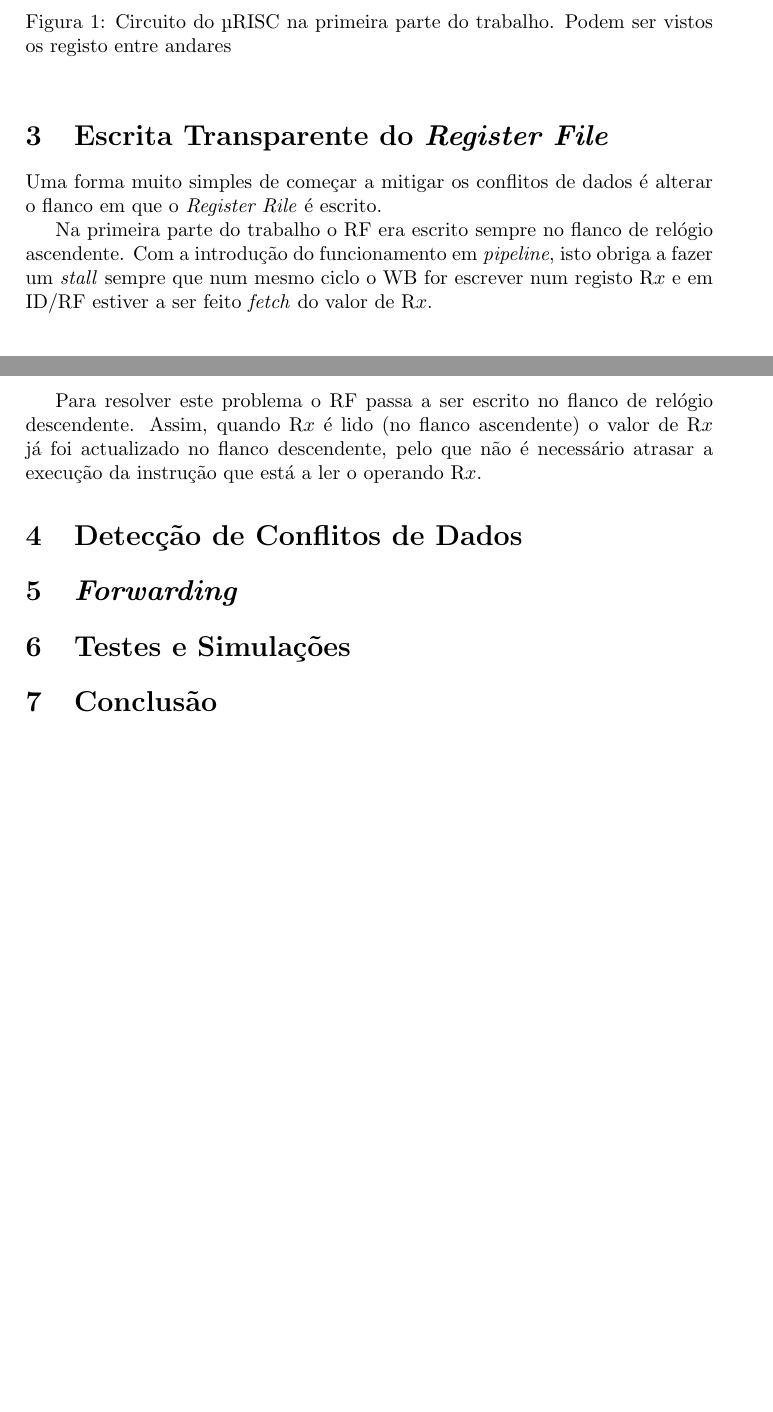
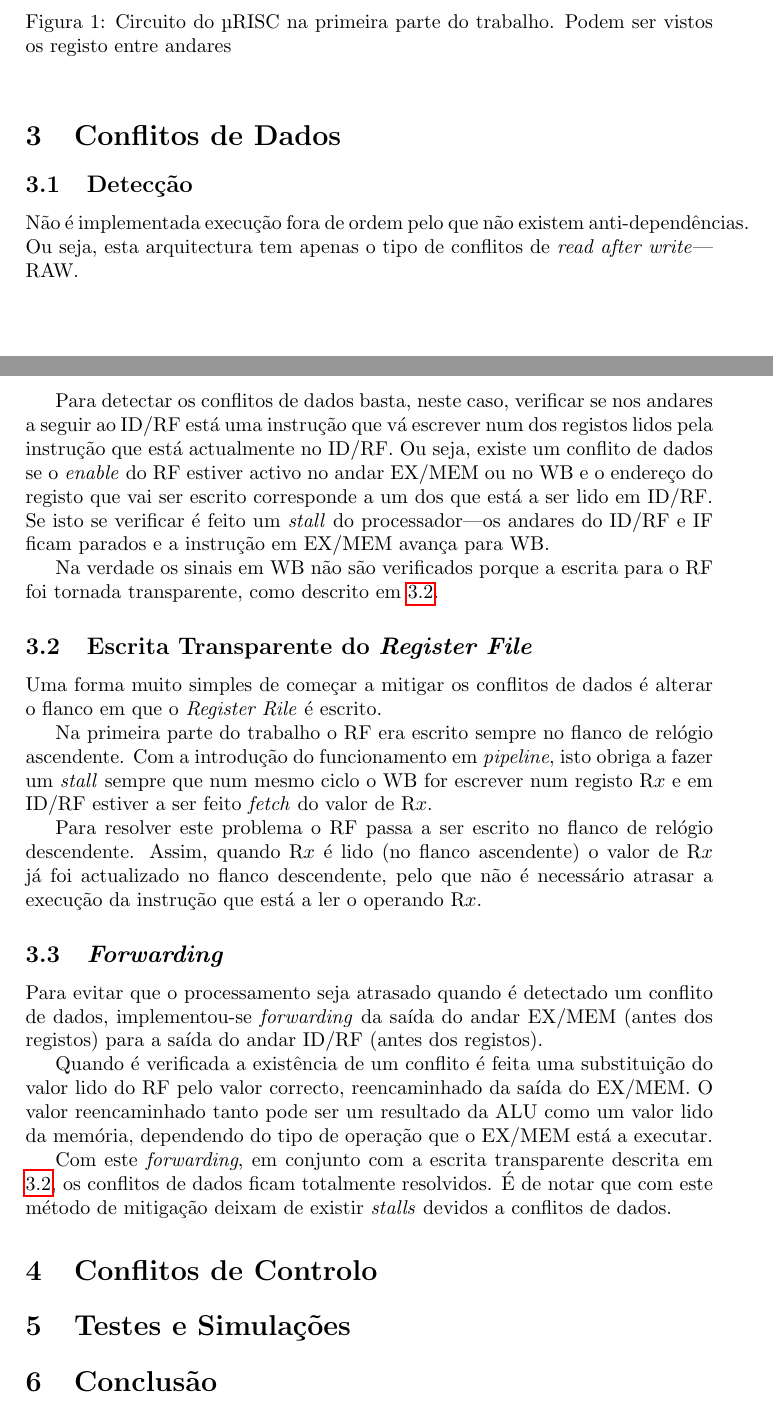
Before and after one commit to raffitz/AAC, a LaTeX document (proj1/relatorio_pt2/relatorio.tex): two parts of pages 3 and 4 of 4, joined at a grey line, cut so that both start at the same text. Compiled offline with pdfLaTeX.

Commit message:
Finished (?) data hazards on the report.

```diff
--- a/proj1/relatorio_pt2/relatorio.tex
+++ b/proj1/relatorio_pt2/relatorio.tex
@@ -58,7 +58,18 @@
 			\label{fig:circuit_pt1}
 		\end{figure}
 
-	\section{Escrita Transparente do \textit{Register File}}
+	\section{Conflitos de Dados}
+
+	\subsection{Detecção}
+
+	Não é implementada execução fora de ordem pelo que não existem anti-dependências. Ou seja, esta arquitectura tem apenas o tipo de conflitos de \textit{read after write}---RAW.
+
+	Para detectar os conflitos de dados basta, neste caso, verificar se nos andares a seguir ao ID/RF está uma instrução que vá escrever num dos registos lidos pela instrução que está actualmente no ID/RF. Ou seja, existe um conflito de dados se o \textit{enable} do RF estiver activo no andar EX/MEM ou no WB e o endereço do registo que vai ser escrito corresponde a um dos que está a ser lido em ID/RF. Se isto se verificar é feito um \textit{stall} do processador---os andares do ID/RF e IF ficam parados e a instrução em EX/MEM avança para WB.
+
+	Na verdade os sinais em WB não são verificados porque a escrita para o RF foi tornada transparente, como descrito em \ref{subsec:RF_write}.
+
+	\subsection{Escrita Transparente do \textit{Register File}}
+	\label{subsec:RF_write}
 
 	Uma forma muito simples de começar a mitigar os conflitos de dados é alterar o flanco em que o \textit{Register Rile} é escrito.
 
@@ -66,9 +77,15 @@
 
 	Para resolver este problema o RF passa a ser escrito no flanco de relógio descendente. Assim, quando R$x$ é lido (no flanco ascendente) o valor de R$x$ já foi actualizado no flanco descendente, pelo que não é necessário atrasar a execução da instrução que está a ler o operando R$x$.
 
-	\section{Detecção de Conflitos de Dados}
+	\subsection{\textit{Forwarding}}
 
-	\section{\textit{Forwarding}}
+	Para evitar que o processamento seja atrasado quando é detectado um conflito de dados, implementou-se \textit{forwarding} da saída do andar EX/MEM (antes dos registos) para a saída do andar ID/RF (antes dos registos).
+
+	Quando é verificada a existência de um conflito é feita uma substituição do valor lido do RF pelo valor correcto, reencaminhado da saída do EX/MEM. O valor reencaminhado tanto pode ser um resultado da ALU como um valor lido da memória, dependendo do tipo de operação que o EX/MEM está a executar.
+
+	Com este \textit{forwarding}, em conjunto com a escrita transparente descrita em \ref{subsec:RF_write}, os conflitos de dados ficam totalmente resolvidos. É de notar que com este método de mitigação deixam de existir \textit{stalls} devidos a conflitos de dados.
+
+	\section{Conflitos de Controlo}
 
 	\section{Testes e Simulações}
 
```
Also changed, not shown: proj1/relatorio_pt2/relatorio.tex (2 more changed lines), 1 other file.
